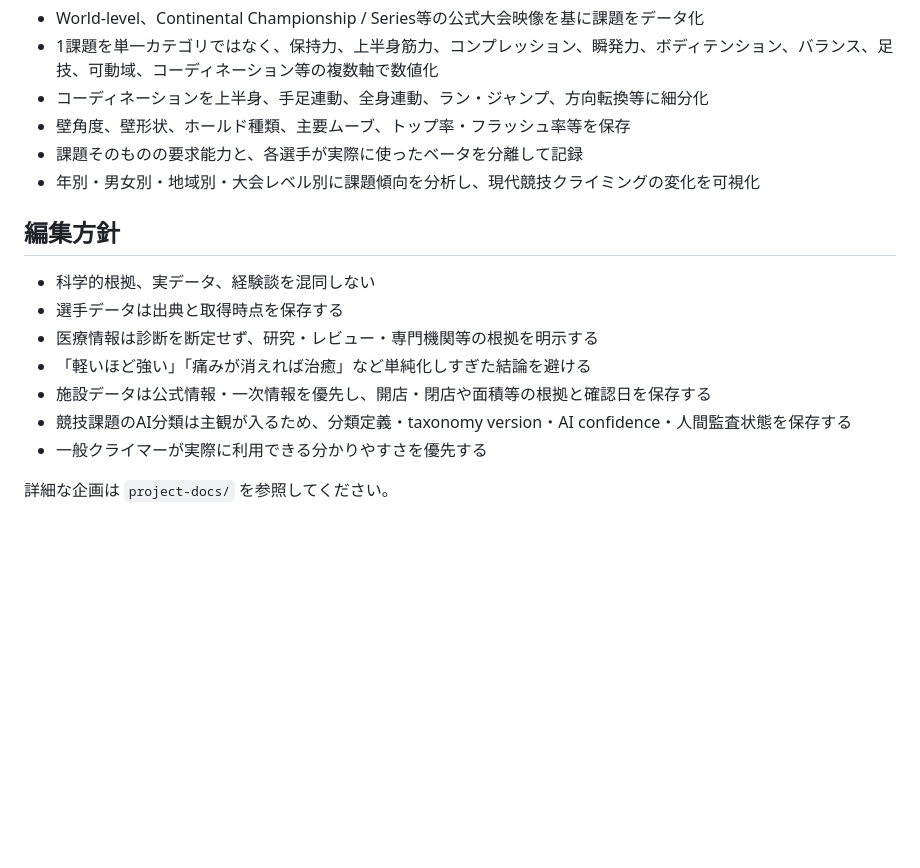
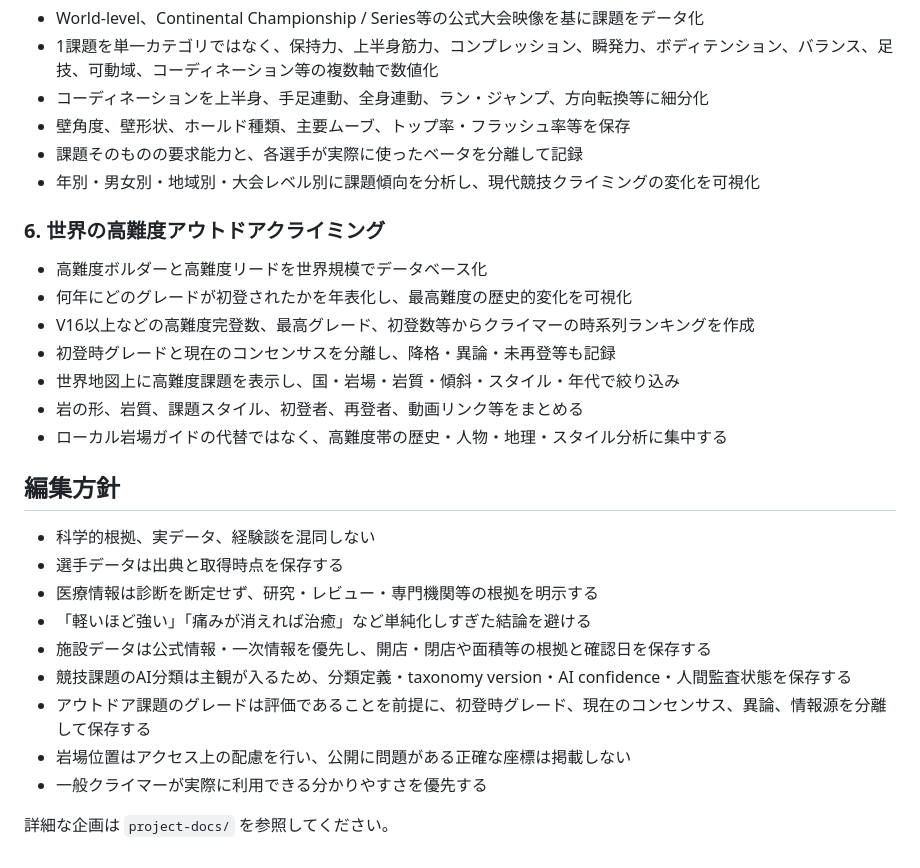
Before and after one commit to Matsu71/Climbing_Blog, a Markdown page: README.md, the part around the change. GitHub-like rendering; blank space fills up the shorter version.

Commit message:
Add elite outdoor climbing database theme

```diff
--- a/README.md
+++ b/README.md
@@ -42,6 +42,15 @@
 - 課題そのものの要求能力と、各選手が実際に使ったベータを分離して記録
 - 年別・男女別・地域別・大会レベル別に課題傾向を分析し、現代競技クライミングの変化を可視化
 
+### 6. 世界の高難度アウトドアクライミング
+- 高難度ボルダーと高難度リードを世界規模でデータベース化
+- 何年にどのグレードが初登されたかを年表化し、最高難度の歴史的変化を可視化
+- V16以上などの高難度完登数、最高グレード、初登数等からクライマーの時系列ランキングを作成
+- 初登時グレードと現在のコンセンサスを分離し、降格・異論・未再登等も記録
+- 世界地図上に高難度課題を表示し、国・岩場・岩質・傾斜・スタイル・年代で絞り込み
+- 岩の形、岩質、課題スタイル、初登者、再登者、動画リンク等をまとめる
+- ローカル岩場ガイドの代替ではなく、高難度帯の歴史・人物・地理・スタイル分析に集中する
+
 ## 編集方針
 
 - 科学的根拠、実データ、経験談を混同しない
@@ -50,6 +59,8 @@
 - 「軽いほど強い」「痛みが消えれば治癒」など単純化しすぎた結論を避ける
 - 施設データは公式情報・一次情報を優先し、開店・閉店や面積等の根拠と確認日を保存する
 - 競技課題のAI分類は主観が入るため、分類定義・taxonomy version・AI confidence・人間監査状態を保存する
+- アウトドア課題のグレードは評価であることを前提に、初登時グレード、現在のコンセンサス、異論、情報源を分離して保存する
+- 岩場位置はアクセス上の配慮を行い、公開に問題がある正確な座標は掲載しない
 - 一般クライマーが実際に利用できる分かりやすさを優先する
 
 詳細な企画は `project-docs/` を参照してください。
```
